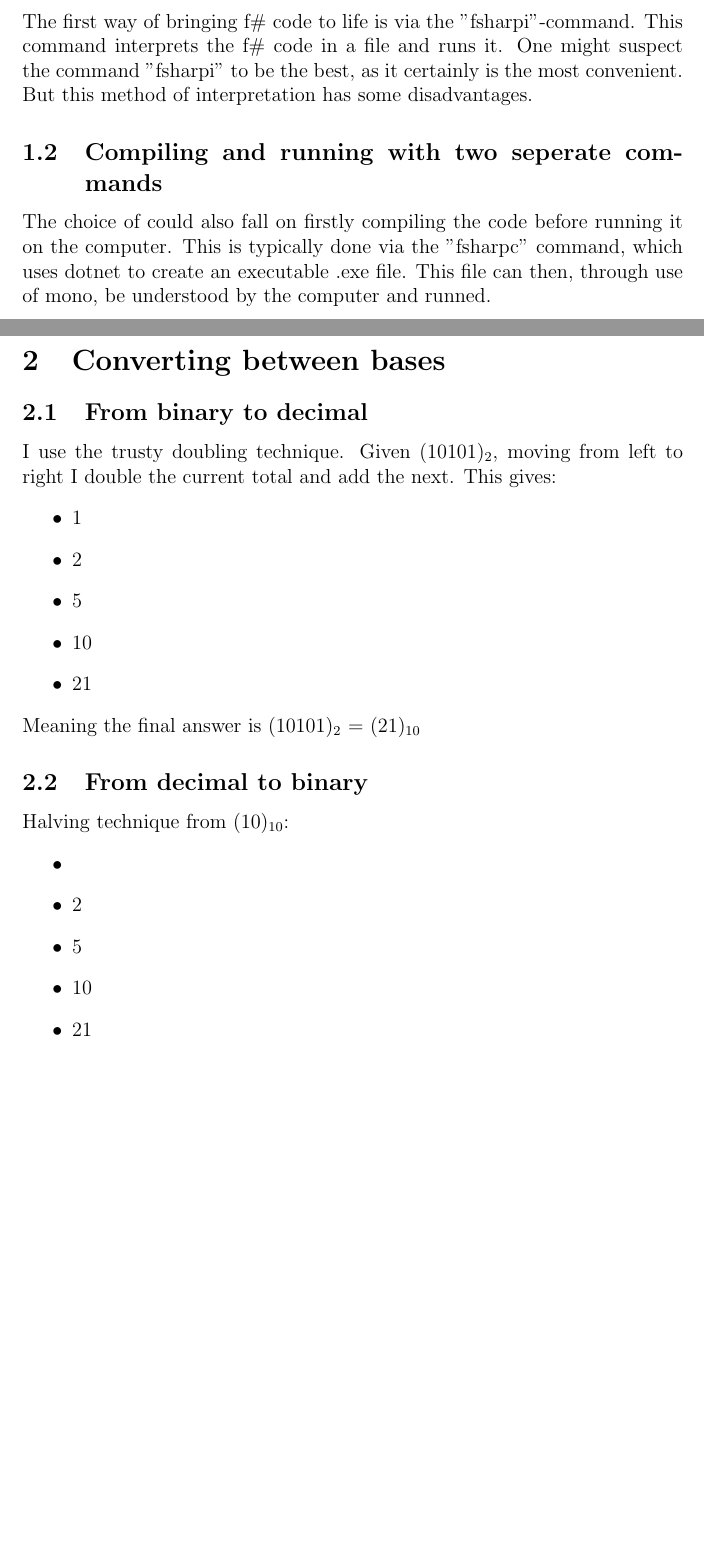
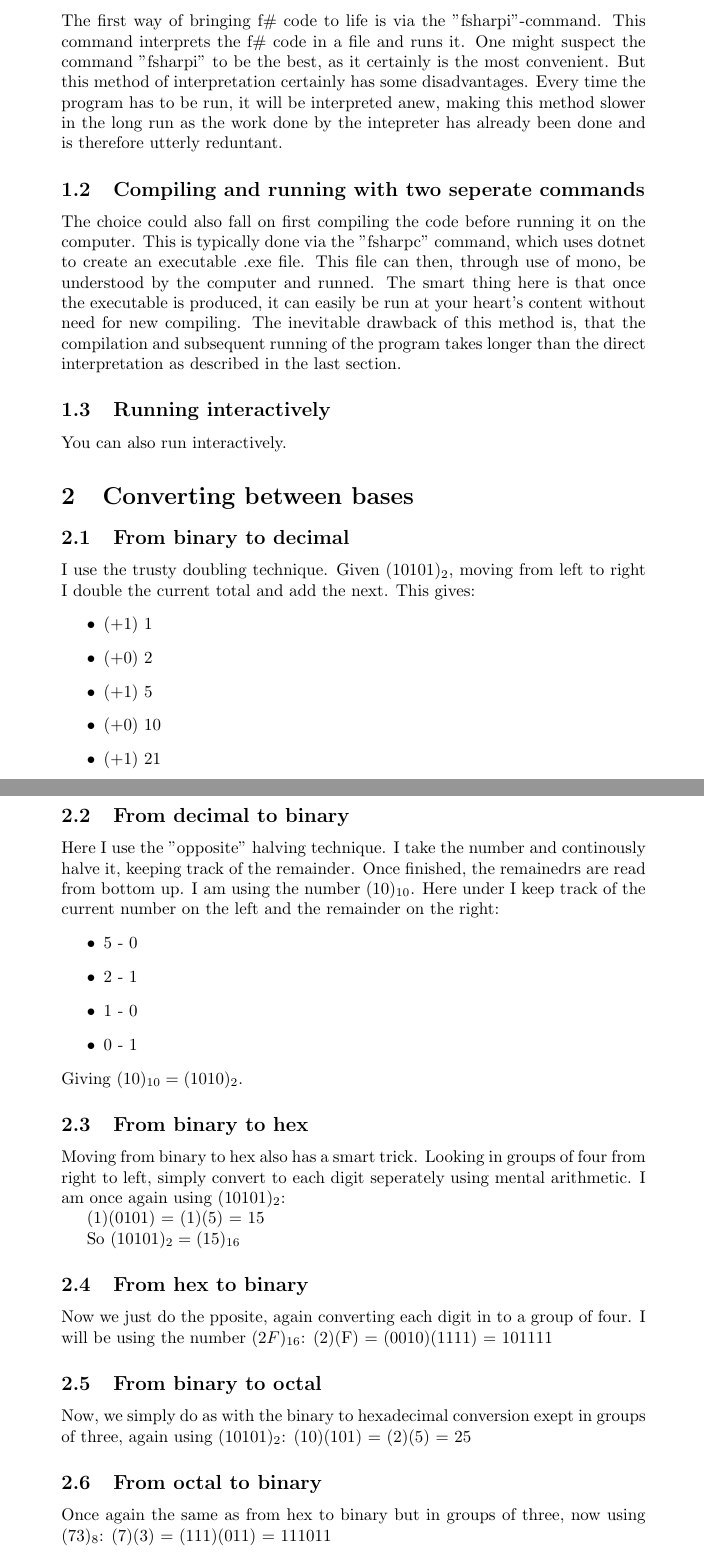
Before and after one commit to JakobSchauser/MLandData, a LaTeX document (PoP/JakobSchauserHold14-2i.tex): two parts of pages 1 and 2 of 2 before the commit and two parts of pages 3 and 4 of 4 after it, joined at a grey line, cut so that both start at the same text, the shorter picture padded with empty space. Compiled offline with pdfLaTeX.

Commit message:
Almost done

```diff
--- a/PoP/JakobSchauserHold14-2i.tex
+++ b/PoP/JakobSchauserHold14-2i.tex
@@ -1,4 +1,4 @@
-\documentclass[12pt, letterpaper]{article}
+\documentclass{article}
 \usepackage[utf8]{inputenc}
 % \usepackage{list}
 
@@ -15,33 +17,59 @@ As with so many things in life, there are no clear-cut rights or wrongs when it
  - each with their own advantages and drawbacks. The three main ways are comprised of:
 \subsection{Compiling and running with a single command}
 The first way of bringing f\# code to life is via the "fsharpi"-command. This command interprets the f\# code in a file and runs it.
-One might suspect the command "fsharpi" to be the best, as it certainly is the most convenient. But this method of interpretation has some disadvantages.
+One might suspect the command "fsharpi" to be the best, as it certainly is the most convenient. But this method of interpretation certainly has some disadvantages.
+Every time the program has to be run, it will be interpreted anew, making this method slower in the long run as the work done by the intepreter has already been done and is
+therefore utterly reduntant.
 \subsection{Compiling and running with two seperate commands}
-The choice of could also fall on firstly compiling the code before running it on the computer. This is typically done via the "fsharpc" command, which uses dotnet to create an
-executable .exe file. This file can then, through use of mono, be understood by the computer and runned.
+The choice could also fall on first compiling the code before running it on the computer. This is typically done via the "fsharpc" command, which uses dotnet to create an
+executable .exe file. This file can then, through use of mono, be understood by the computer and runned. The smart thing here is that once the executable is produced, it can
+easily be run at your heart's content without need for new compiling. The inevitable drawback of this method is, that the compilation and subsequent running of the program
+takes longer than the direct interpretation as described in the last section.
+\subsection{Running interactively}
+You can also run interactively.
 
 \section{Converting between bases}
 
 \subsection{From binary to decimal}
 I use the trusty doubling technique. Given $(10101)_2$, moving from left to right I double the current total and add the next. This gives:
 \begin{itemize}
-    \item{1}
-    \item{2}
-    \item{5}
-    \item{10}
-    \item{21}
+    \item{(+1) 1}
+    \item{(+0) 2}
+    \item{(+1) 5}
+    \item{(+0) 10}
+    \item{(+1) 21}
 \end{itemize}
-Meaning the final answer is $(10101)_2$ = $(21)_{10}$
+Meaning the final answer is $(10101)_2 = (21)_{10}$
 
 \subsection{From decimal to binary}
-Halving technique from $(10)_{10}$:
+Here I use the "opposite" halving technique. I take the number and continously halve it, keeping track of the remainder. Once finished, the remainedrs are read from bottom up.
+I am using the number $(10)_{10}$. Here under I keep track of the current number on the left and the remainder on the right:
 \begin{itemize}
-    \item{}
-    \item{2}
-    \item{5}
-    \item{10}
-    \item{21}
+    \item{5 - 0}
+    \item{2 - 1}
+    \item{1 - 0}
+    \item{0 - 1}
 \end{itemize}
+Giving $(10)_{10} = (1010)_2$.
 
+\subsection{From binary to hex}
+Moving from binary to hex also has a smart trick. Looking in groups of four from right to left, simply convert to each digit seperately using mental arithmetic.
+I am once again using $(10101)_2$:
+
+(1)(0101) = (1)(5) = 15
+
+So $(10101)_2 = (15)_{16}$
+
+\subsection{From hex to binary}
+Now we just do the pposite, again converting each digit in to a group of four. I will be using the number $(2F)_{16}$:
+(2)(F) = (0010)(1111) = 101111
+
+\subsection{From binary to octal}
+Now, we simply do as with the binary to hexadecimal conversion exept in groups of three, again using $(10101)_2$:
+(10)(101) = (2)(5) = 25
+
+\subsection{From octal to binary}
+Once again the same as from hex to binary but in groups of three, now using $(73)_8$:
+(7)(3) = (111)(011) = 111011
 
 \end{document}
```
Also changed, not shown: PoP/JakobSchauserHold14-2i.pdf, PoP/JakobSchauserHold14-2i.tex (6 more changed lines), 4 other files.
